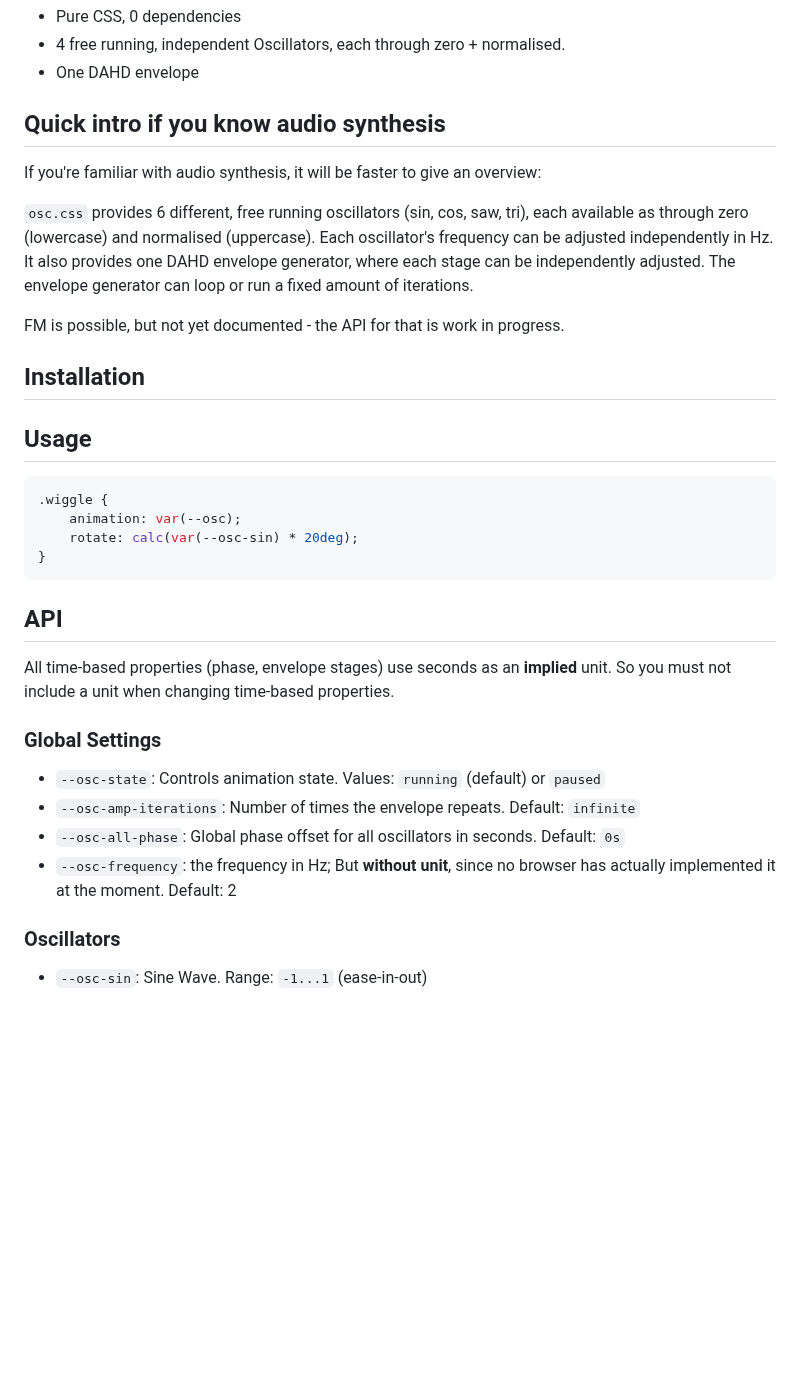
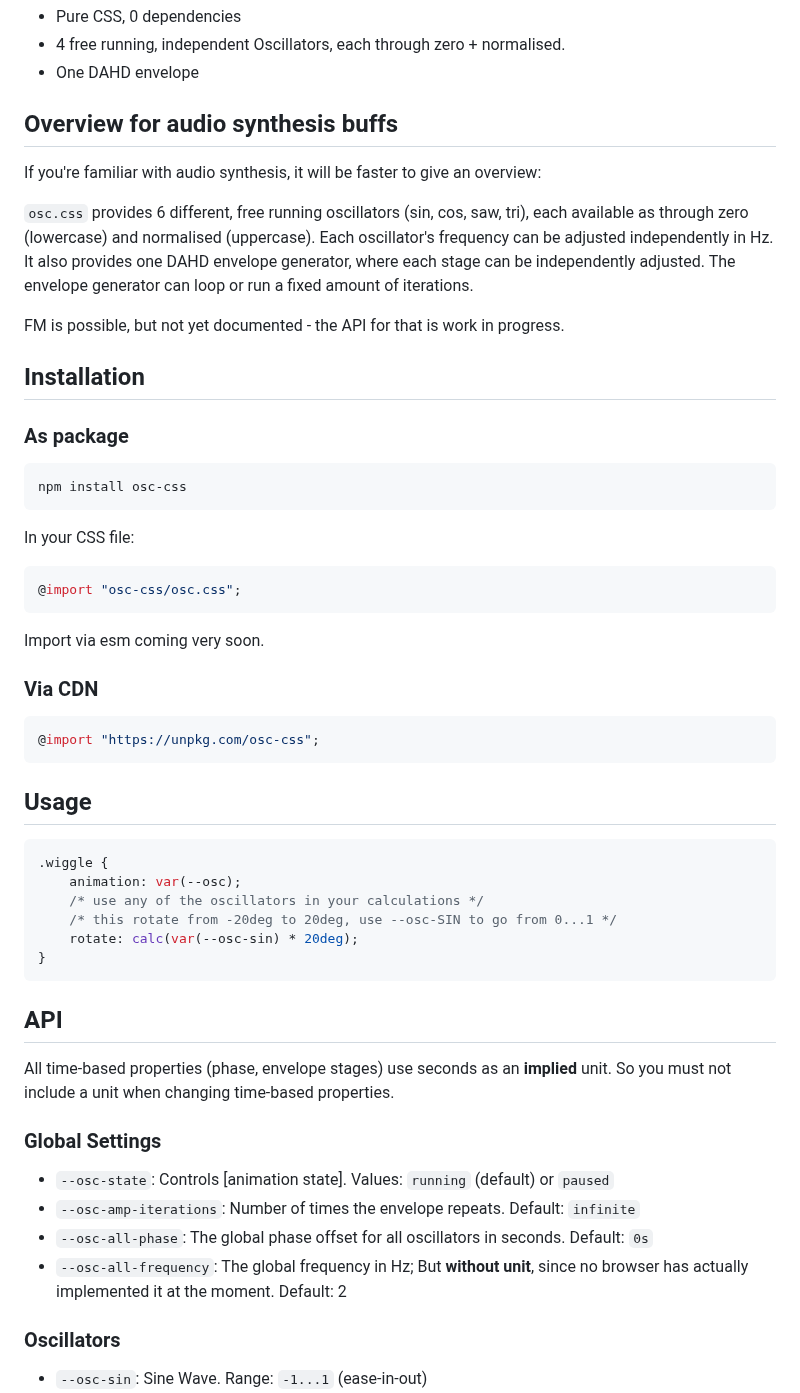
Before and after one commit to nocksock/osc-css, a Markdown page: readme.md, the part around one of its changes. Rendered like a GitHub page; blank space fills up the shorter version.

Commit message:
docs: update readme

````diff
--- a/readme.md
+++ b/readme.md
@@ -6,7 +6,7 @@ CSS properties to animate numeric values where they are needed using oscillators
 - 4 free running, independent Oscillators, each through zero + normalised.
 - One DAHD envelope
 
-## Quick intro if you know audio synthesis
+## Overview for audio synthesis buffs
 
 If you're familiar with audio synthesis, it will be faster to give an overview:
 
@@ -19,11 +19,34 @@ FM is possible, but not yet documented - the API for that is work in progress.
 
 ## Installation
 
+### As package
+
+```bash
+npm install osc-css
+```
+
+In your CSS file:
+
+```css
+@import "osc-css/osc.css";
+```
+
+Import via esm coming very soon.
+
+
+### Via CDN
+
+```css
+@import "https://unpkg.com/osc-css";
+```
+
 ## Usage
 
 ```css
 .wiggle {
     animation: var(--osc);
+    /* use any of the oscillators in your calculations */
+    /* this rotate from -20deg to 20deg, use --osc-SIN to go from 0...1 */
     rotate: calc(var(--osc-sin) * 20deg);
 }
 ```
@@ -35,10 +58,10 @@ So you must not include a unit when changing time-based properties.
 
 ### Global Settings
 
-- `--osc-state`: Controls animation state. Values: `running` (default) or `paused`
+- `--osc-state`: Controls [animation state]. Values: `running` (default) or `paused`
 - `--osc-amp-iterations`: Number of times the envelope repeats. Default: `infinite`
-- `--osc-all-phase`: Global phase offset for all oscillators in seconds. Default: `0s`
-- `--osc-frequency`: the frequency in Hz; But **without unit**, since no browser has actually implemented it at the moment. Default: 2
+- `--osc-all-phase`: The global phase offset for all oscillators in seconds. Default: `0s`
+- `--osc-all-frequency`: The global frequency in Hz; But **without unit**, since no browser has actually implemented it at the moment. Default: 2
 
 ### Oscillators
 
````
Also changed, not shown: other parts of readme.md (+9 -11 lines).
